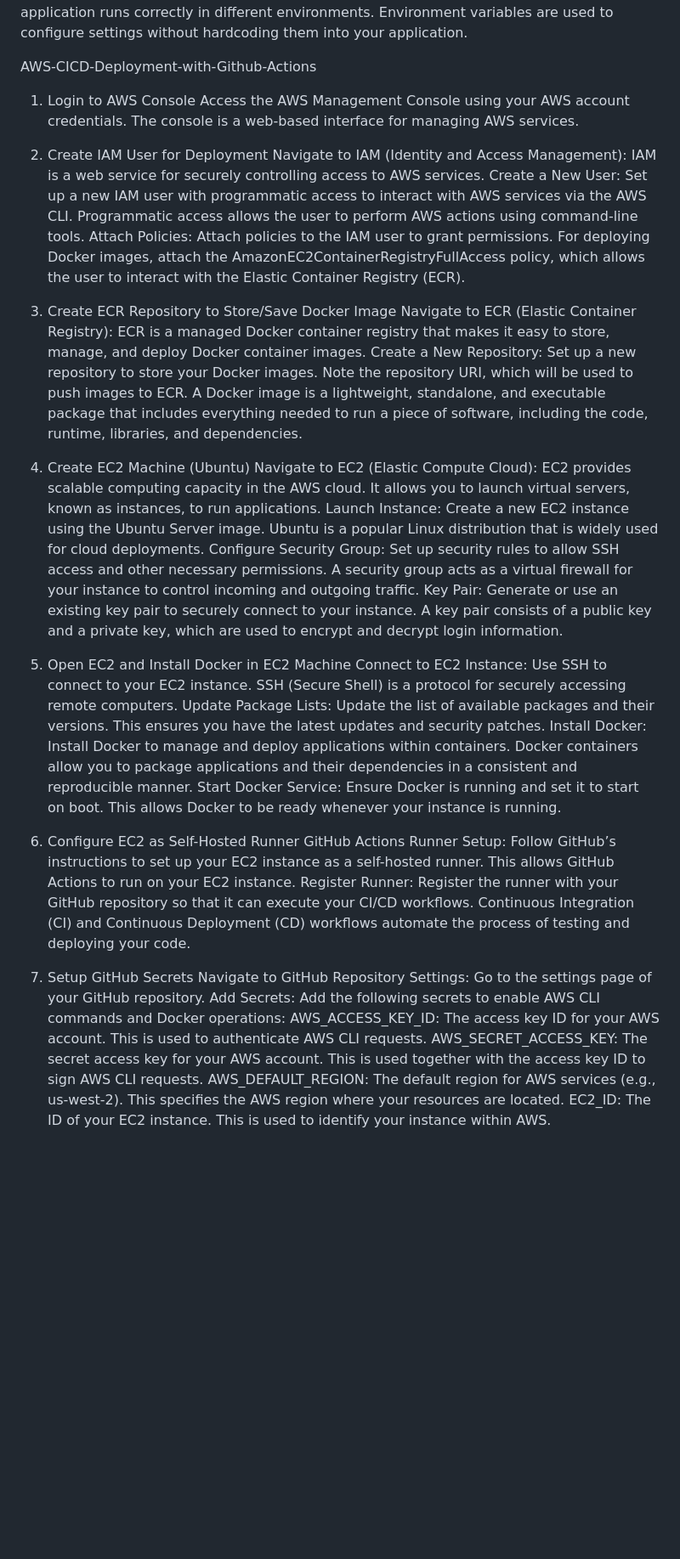
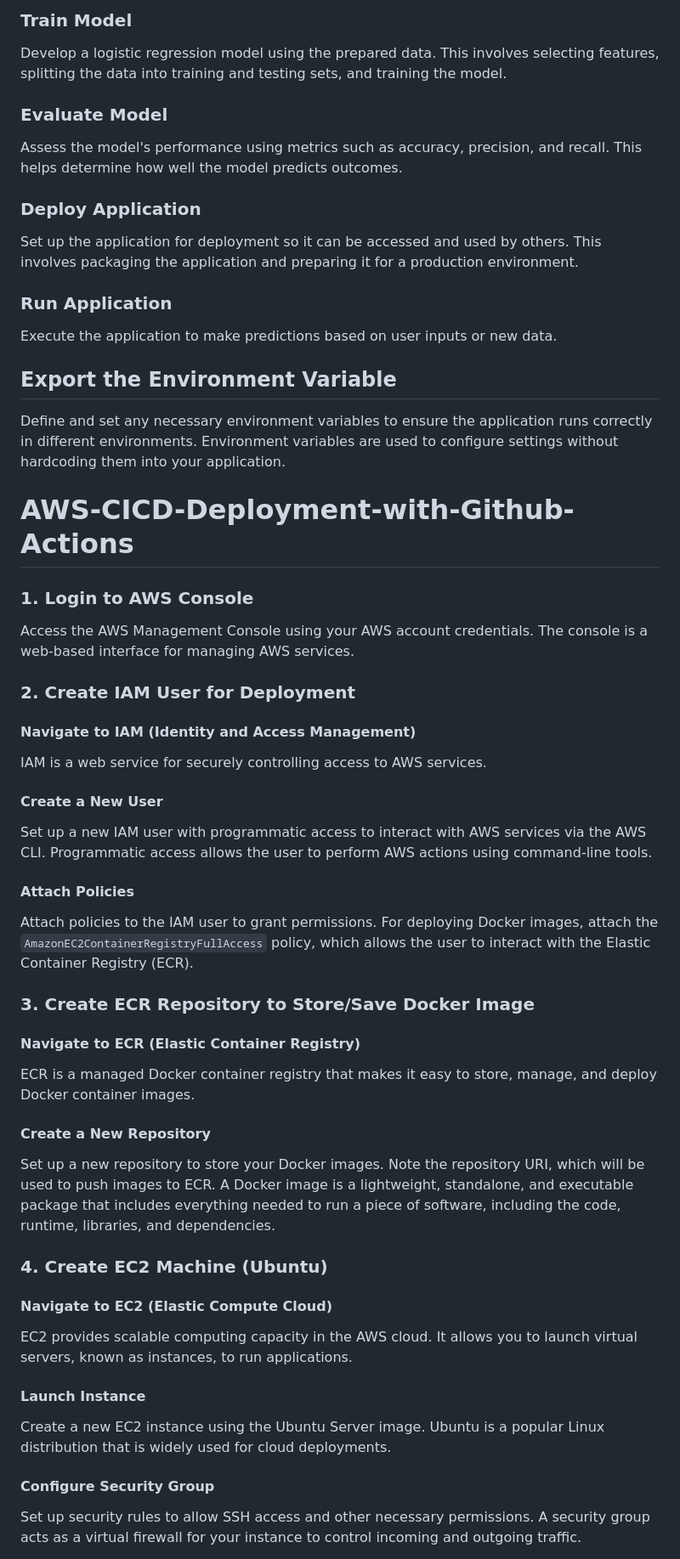
Before and after one commit to JRDittenber/FinalProjectDataScienceFoundations2024Fall, a Markdown page: README.md, the part around one of its changes. Shown at 85% size. GitHub-like rendering; blank space fills up the shorter version.

```diff
--- a/README.md
+++ b/README.md
@@ -25,33 +48,50 @@ Export the Environment Variable
+### Train Model
+Develop a logistic regression model using the prepared data. This involves selecting features, splitting the data into training and testing sets, and training the model.
+
+### Evaluate Model
+Assess the model's performance using metrics such as accuracy, precision, and recall. This helps determine how well the model predicts outcomes.
+
+### Deploy Application
+Set up the application for deployment so it can be accessed and used by others. This involves packaging the application and preparing it for a production environment.
+
+### Run Application
+Execute the application to make predictions based on user inputs or new data.
+
+## Export the Environment Variable
 Define and set any necessary environment variables to ensure the application runs correctly in different environments. Environment variables are used to configure settings without hardcoding them into your application.
 
-AWS-CICD-Deployment-with-Github-Actions
-1. Login to AWS Console
+# AWS-CICD-Deployment-with-Github-Actions
+
+### 1. Login to AWS Console
 Access the AWS Management Console using your AWS account credentials. The console is a web-based interface for managing AWS services.
 
-2. Create IAM User for Deployment
-Navigate to IAM (Identity and Access Management): IAM is a web service for securely controlling access to AWS services.
-Create a New User: Set up a new IAM user with programmatic access to interact with AWS services via the AWS CLI. Programmatic access allows the user to perform AWS actions using command-line tools.
-Attach Policies: Attach policies to the IAM user to grant permissions. For deploying Docker images, attach the AmazonEC2ContainerRegistryFullAccess policy, which allows the user to interact with the Elastic Container Registry (ECR).
-3. Create ECR Repository to Store/Save Docker Image
-Navigate to ECR (Elastic Container Registry): ECR is a managed Docker container registry that makes it easy to store, manage, and deploy Docker container images.
-Create a New Repository: Set up a new repository to store your Docker images. Note the repository URI, which will be used to push images to ECR. A Docker image is a lightweight, standalone, and executable package that includes everything needed to run a piece of software, including the code, runtime, libraries, and dependencies.
-4. Create EC2 Machine (Ubuntu)
-Navigate to EC2 (Elastic Compute Cloud): EC2 provides scalable computing capacity in the AWS cloud. It allows you to launch virtual servers, known as instances, to run applications.
-Launch Instance: Create a new EC2 instance using the Ubuntu Server image. Ubuntu is a popular Linux distribution that is widely used for cloud deployments.
-Configure Security Group: Set up security rules to allow SSH access and other necessary permissions. A security group acts as a virtual firewall for your instance to control incoming and outgoing traffic.
-Key Pair: Generate or use an existing key pair to securely connect to your instance. A key pair consists of a public key and a private key, which are used to encrypt and decrypt login information.
-5. Open EC2 and Install Docker in EC2 Machine
-Connect to EC2 Instance: Use SSH to connect to your EC2 instance. SSH (Secure Shell) is a protocol for securely accessing remote computers.
-Update Package Lists: Update the list of available packages and their versions. This ensures you have the latest updates and security patches.
-Install Docker: Install Docker to manage and deploy applications within containers. Docker containers allow you to package applications and their dependencies in a consistent and reproducible manner.
-Start Docker Service: Ensure Docker is running and set it to start on boot. This allows Docker to be ready whenever your instance is running.
-6. Configure EC2 as Self-Hosted Runner
-GitHub Actions Runner Setup: Follow GitHub’s instructions to set up your EC2 instance as a self-hosted runner. This allows GitHub Actions to run on your EC2 instance.
-Register Runner: Register the runner with your GitHub repository so that it can execute your CI/CD workflows. Continuous Integration (CI) and Continuous Deployment (CD) workflows automate the process of testing and deploying your code.
-7. Setup GitHub Secrets
-Navigate to GitHub Repository Settings: Go to the settings page of your GitHub repository.
-Add Secrets: Add the following secrets to enable AWS CLI commands and Docker operations:
-AWS_ACCESS_KEY_ID: The access key ID for your AWS account. This is used to authenticate AWS CLI requests.
-AWS_SECRET_ACCESS_KEY: The secret access key for your AWS account. This is used together with the access key ID to sign AWS CLI requests.
-AWS_DEFAULT_REGION: The default region for AWS services (e.g., us-west-2). This specifies the AWS region where your resources are located.
-EC2_ID: The ID of your EC2 instance. This is used to identify your instance within AWS.
+### 2. Create IAM User for Deployment
+
+#### Navigate to IAM (Identity and Access Management)
+IAM is a web service for securely controlling access to AWS services.
+
+#### Create a New User
+Set up a new IAM user with programmatic access to interact with AWS services via the AWS CLI. Programmatic access allows the user to perform AWS actions using command-line tools.
+
+#### Attach Policies
+Attach policies to the IAM user to grant permissions. For deploying Docker images, attach the `AmazonEC2ContainerRegistryFullAccess` policy, which allows the user to interact with the Elastic Container Registry (ECR).
+
+### 3. Create ECR Repository to Store/Save Docker Image
+
+#### Navigate to ECR (Elastic Container Registry)
+ECR is a managed Docker container registry that makes it easy to store, manage, and deploy Docker container images.
+
+#### Create a New Repository
+Set up a new repository to store your Docker images. Note the repository URI, which will be used to push images to ECR. A Docker image is a lightweight, standalone, and executable package that includes everything needed to run a piece of software, including the code, runtime, libraries, and dependencies.
+
+### 4. Create EC2 Machine (Ubuntu)
+
+#### Navigate to EC2 (Elastic Compute Cloud)
+EC2 provides scalable computing capacity in the AWS cloud. It allows you to launch virtual servers, known as instances, to run applications.
+
+#### Launch Instance
+Create a new EC2 instance using the Ubuntu Server image. Ubuntu is a popular Linux distribution that is widely used for cloud deployments.
+
+#### Configure Security Group
+Set up security rules to allow SSH access and other necessary permissions. A security group acts as a virtual firewall for your instance to control incoming and outgoing traffic.
+
```
Also changed, not shown: other parts of README.md (+80 -21 lines).
